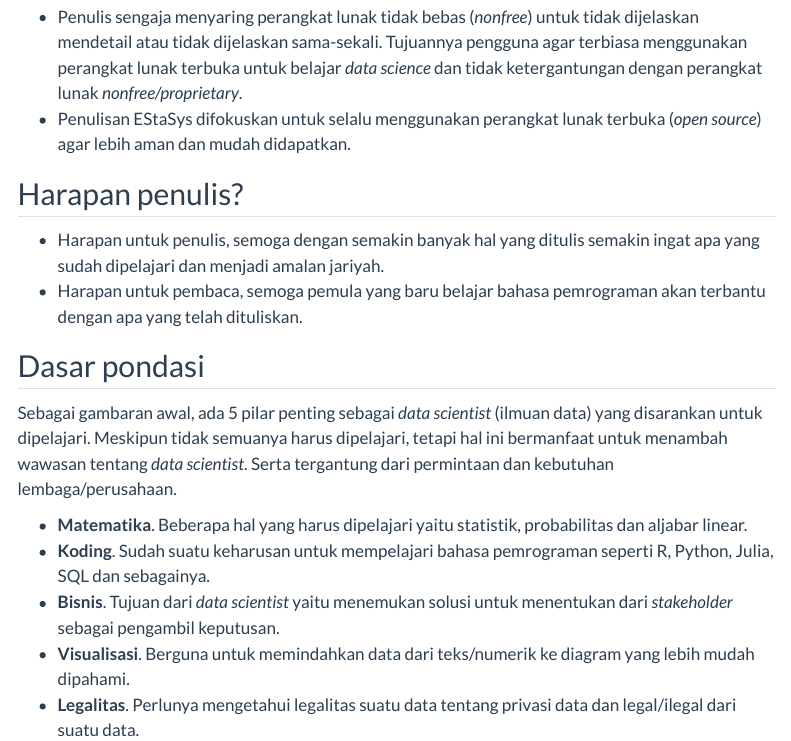
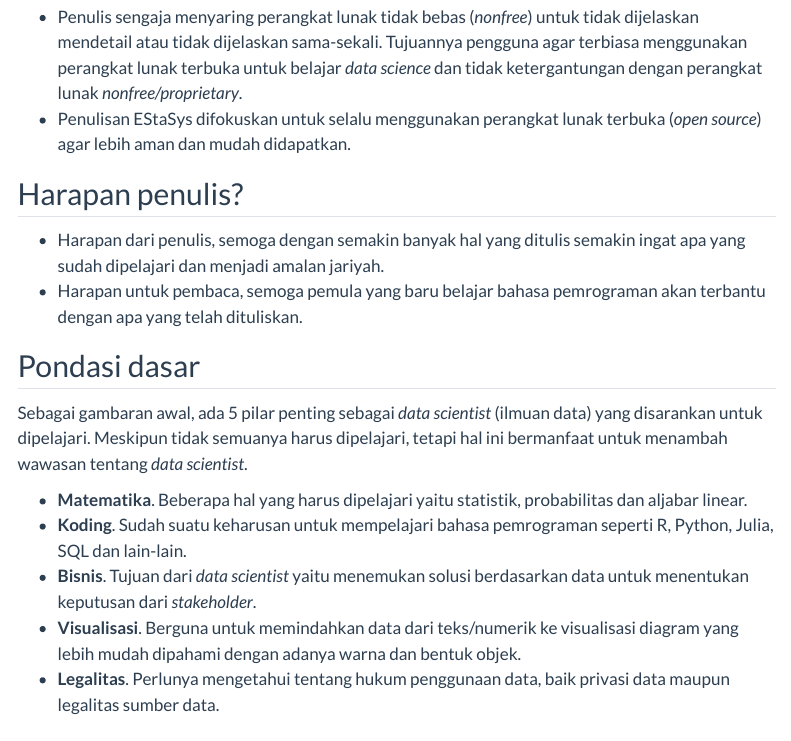
Before and after one commit to hervyqa/estasys, a Quarto document (index.qmd): the page in a window 1100 px wide, from 590 px down. Rendered offline with R 4.5, knitr and Pandoc in place of Quarto, with nearby package versions; menus at the side of the page are left out.

Commit message:
basic fundamental

```diff
--- a/index.qmd
+++ b/index.qmd
@@ -22,19 +22,18 @@
 
 ## Harapan penulis?
 
-  * Harapan untuk penulis, semoga dengan semakin banyak hal yang ditulis semakin ingat apa yang sudah dipelajari dan menjadi amalan jariyah.
+  * Harapan dari penulis, semoga dengan semakin banyak hal yang ditulis semakin ingat apa yang sudah dipelajari dan menjadi amalan jariyah.
   * Harapan untuk pembaca, semoga pemula yang baru belajar bahasa pemrograman akan terbantu dengan apa yang telah dituliskan.
 
-## Dasar pondasi
+## Pondasi dasar
 
 Sebagai gambaran awal, ada 5 pilar penting sebagai *data scientist* (ilmuan data) yang disarankan untuk dipelajari.
 Meskipun tidak semuanya harus dipelajari, tetapi hal ini bermanfaat untuk menambah wawasan tentang *data scientist*.
-Serta tergantung dari permintaan dan kebutuhan lembaga/perusahaan.
 
   * **Matematika**. Beberapa hal yang harus dipelajari yaitu statistik, probabilitas dan aljabar linear.
-  * **Koding**. Sudah suatu keharusan untuk mempelajari bahasa pemrograman seperti R, Python, Julia, SQL dan sebagainya.
-  * **Bisnis**. Tujuan dari *data scientist* yaitu menemukan solusi untuk menentukan dari *stakeholder* sebagai pengambil keputusan.
-  * **Visualisasi**. Berguna untuk memindahkan data dari teks/numerik ke diagram yang lebih mudah dipahami.
-  * **Legalitas**. Perlunya mengetahui legalitas suatu data tentang privasi data dan legal/ilegal dari suatu data.
+  * **Koding**. Sudah suatu keharusan untuk mempelajari bahasa pemrograman seperti R, Python, Julia, SQL dan lain-lain.
+  * **Bisnis**. Tujuan dari *data scientist* yaitu menemukan solusi berdasarkan data untuk menentukan keputusan dari *stakeholder*.
+  * **Visualisasi**. Berguna untuk memindahkan data dari teks/numerik ke visualisasi diagram yang lebih mudah dipahami dengan adanya warna dan bentuk objek.
+  * **Legalitas**. Perlunya mengetahui tentang hukum penggunaan data, baik privasi data maupun legalitas sumber data.
 
 [penulis]: https://hervyqa.id
```
